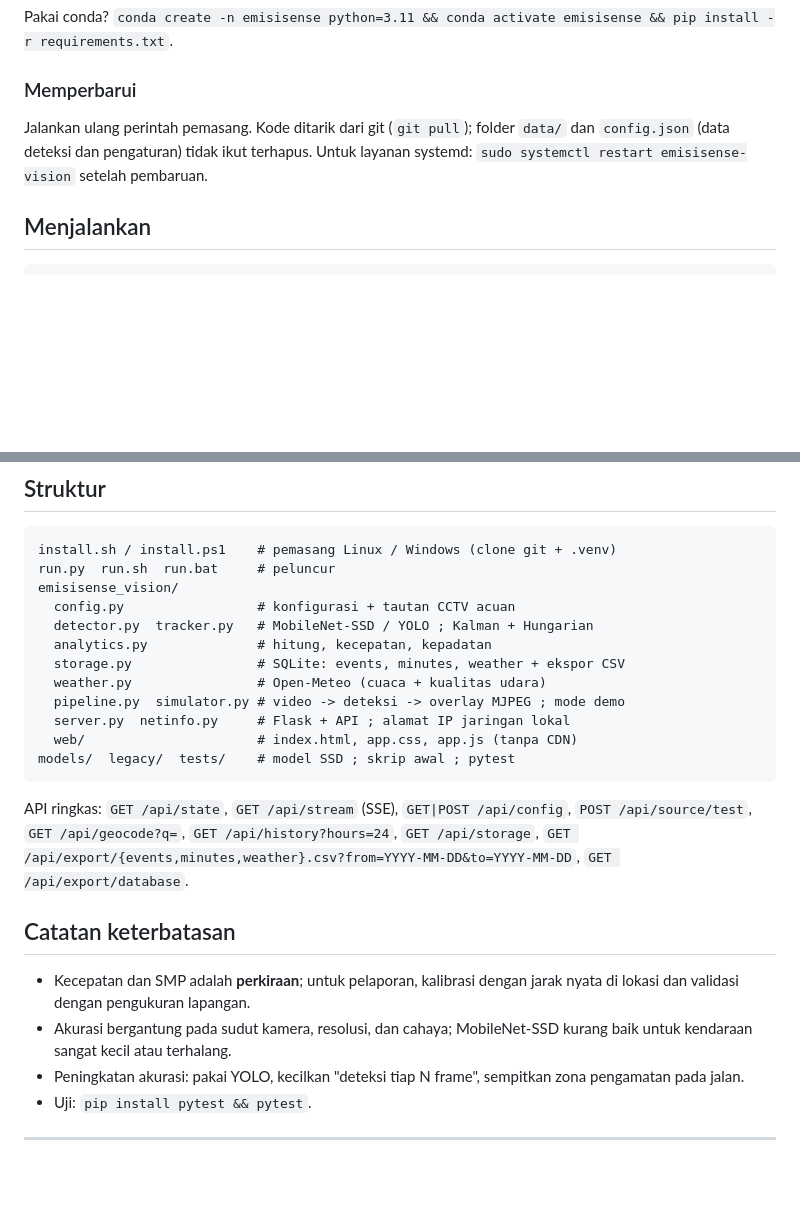
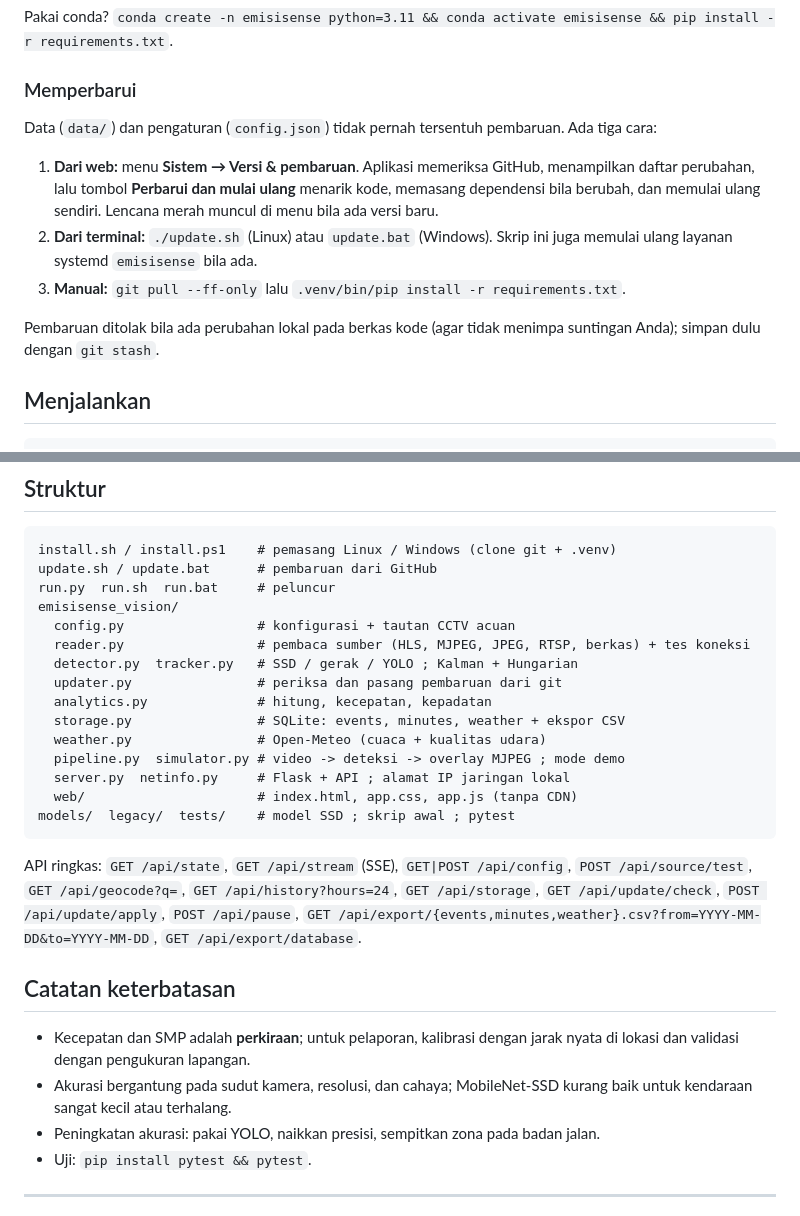
Before and after one commit to efendiyhy/computer-vision, a Markdown page: README.md, 2 parts joined by grey strips. Drawn GitHub-style; blank space fills up the shorter version.

````diff
--- a/README.md
+++ b/README.md
@@ -62,7 +62,13 @@ Pakai conda? `conda create -n emisisense python=3.11 && conda activate emisisens
 
 ### Memperbarui
 
-Jalankan ulang perintah pemasang. Kode ditarik dari git (`git pull`); folder `data/` dan `config.json` (data deteksi dan pengaturan) tidak ikut terhapus. Untuk layanan systemd: `sudo systemctl restart emisisense-vision` setelah pembaruan.
+Data (`data/`) dan pengaturan (`config.json`) tidak pernah tersentuh pembaruan. Ada tiga cara:
+
+1. **Dari web:** menu **Sistem → Versi & pembaruan**. Aplikasi memeriksa GitHub, menampilkan daftar perubahan, lalu tombol **Perbarui dan mulai ulang** menarik kode, memasang dependensi bila berubah, dan memulai ulang sendiri. Lencana merah muncul di menu bila ada versi baru.
+2. **Dari terminal:** `./update.sh` (Linux) atau `update.bat` (Windows). Skrip ini juga memulai ulang layanan systemd `emisisense` bila ada.
+3. **Manual:** `git pull --ff-only` lalu `.venv/bin/pip install -r requirements.txt`.
+
+Pembaruan ditolak bila ada perubahan lokal pada berkas kode (agar tidak menimpa suntingan Anda); simpan dulu dengan `git stash`.
 
 ## Menjalankan
 
@@ -125,10 +138,13 @@ Lalu pilih **YOLO** di Pengaturan (bobot `yolov8n.pt` terunduh otomatis saat per
 
 ```
 install.sh / install.ps1    # pemasang Linux / Windows (clone git + .venv)
+update.sh / update.bat      # pembaruan dari GitHub
 run.py  run.sh  run.bat     # peluncur
 emisisense_vision/
   config.py                 # konfigurasi + tautan CCTV acuan
-  detector.py  tracker.py   # MobileNet-SSD / YOLO ; Kalman + Hungarian
+  reader.py                 # pembaca sumber (HLS, MJPEG, JPEG, RTSP, berkas) + tes koneksi
+  detector.py  tracker.py   # SSD / gerak / YOLO ; Kalman + Hungarian
+  updater.py                # periksa dan pasang pembaruan dari git
   analytics.py              # hitung, kecepatan, kepadatan
   storage.py                # SQLite: events, minutes, weather + ekspor CSV
   weather.py                # Open-Meteo (cuaca + kualitas udara)
@@ -138,13 +154,13 @@ emisisense_vision/
 models/  legacy/  tests/    # model SSD ; skrip awal ; pytest
 ```
 
-API ringkas: `GET /api/state`, `GET /api/stream` (SSE), `GET|POST /api/config`, `POST /api/source/test`, `GET /api/geocode?q=`, `GET /api/history?hours=24`, `GET /api/storage`, `GET /api/export/{events,minutes,weather}.csv?from=YYYY-MM-DD&to=YYYY-MM-DD`, `GET /api/export/database`.
+API ringkas: `GET /api/state`, `GET /api/stream` (SSE), `GET|POST /api/config`, `POST /api/source/test`, `GET /api/geocode?q=`, `GET /api/history?hours=24`, `GET /api/storage`, `GET /api/update/check`, `POST /api/update/apply`, `POST /api/pause`, `GET /api/export/{events,minutes,weather}.csv?from=YYYY-MM-DD&to=YYYY-MM-DD`, `GET /api/export/database`.
 
 ## Catatan keterbatasan
 
 - Kecepatan dan SMP adalah **perkiraan**; untuk pelaporan, kalibrasi dengan jarak nyata di lokasi dan validasi dengan pengukuran lapangan.
 - Akurasi bergantung pada sudut kamera, resolusi, dan cahaya; MobileNet-SSD kurang baik untuk kendaraan sangat kecil atau terhalang.
-- Peningkatan akurasi: pakai YOLO, kecilkan "deteksi tiap N frame", sempitkan zona pengamatan pada jalan.
+- Peningkatan akurasi: pakai YOLO, naikkan presisi, sempitkan zona pada badan jalan.
 - Uji: `pip install pytest && pytest`.
 
 ---
````
Also changed, not shown: other parts of README.md (+15 -8 lines), docs/dashboard-demo.png, 16 other files.
